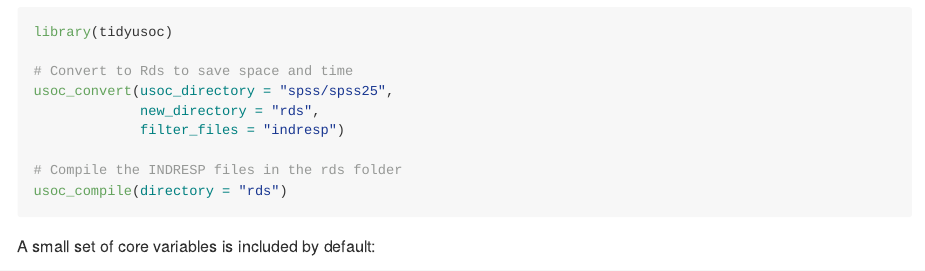
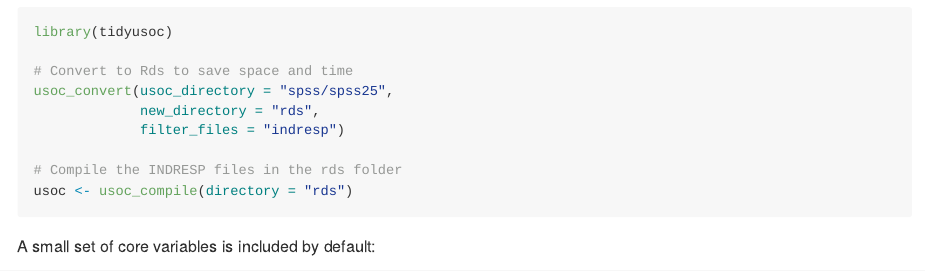
Before and after one commit to wklimowicz/tidyusoc, an R Markdown document (README.Rmd): the page in a window 1100 px wide, from 410 px down. The pictures show the output file README.md that the author committed with the source, drawn offline in the style of GitHub; badge pictures from the web are left out.

Commit message:
Fixed README; folder creation on convert

````diff
--- a/README.Rmd
+++ b/README.Rmd
@@ -41,7 +41,7 @@ usoc_convert(usoc_directory = "spss/spss25",
              filter_files = "indresp")
 
 # Compile the INDRESP files in the rds folder
-usoc_compile(directory = "rds")
+usoc <- usoc_compile(directory = "rds")
 
 ```
 
````
Also changed, not shown: R/convert.R (+3 -0 lines), README.md.
